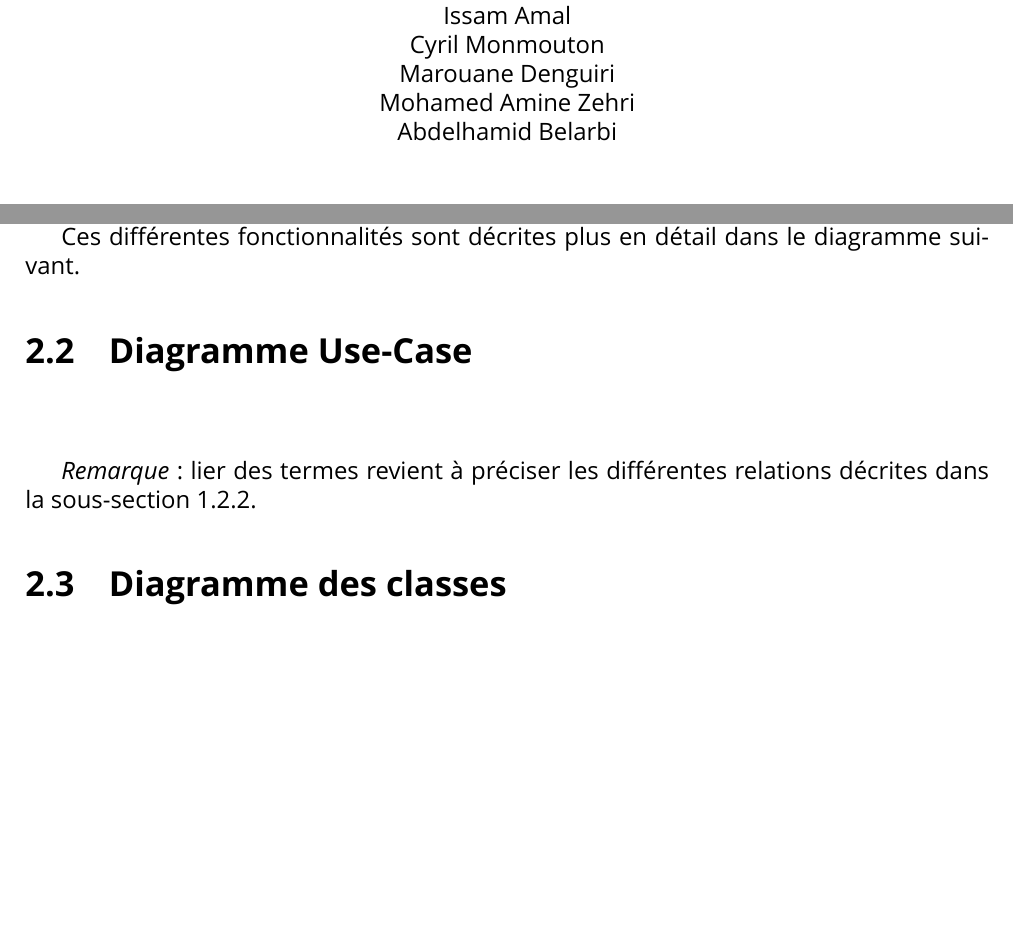
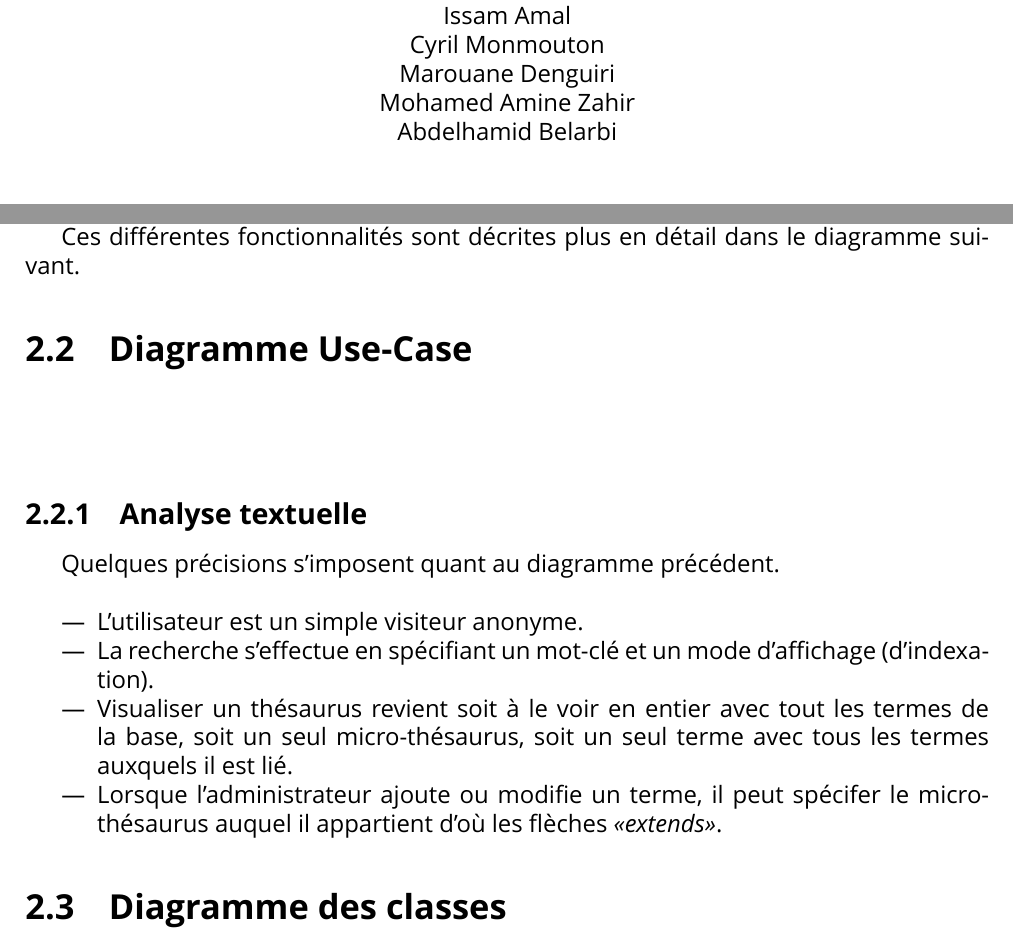
Before and after one commit to bebertpalu/Thesaurus, a LaTeX document (PhaseAnalyse/Rapport-analyse.tex): two parts of pages 1 and 4 of 6 before the commit and two parts of pages 1 and 4 of 7 after it, joined at a grey line, cut so that both start at the same text, the shorter picture padded with empty space. Compiled offline with XeLaTeX; a missing font is replaced by an installed copy or a similar font.

Commit message:
Analyse textuelle

```diff
--- a/PhaseAnalyse/Rapport-analyse.tex
+++ b/PhaseAnalyse/Rapport-analyse.tex
@@ -21,7 +21,7 @@
 		Issam Amal \\
 		Cyril Monmouton \\
 		Marouane Denguiri \\
-		Mohamed Amine Zehri \\
+		Mohamed Amine Zahir \\
 		Abdelhamid Belarbi
 	\end{center}
 	\vspace*{\fill}
@@ -99,7 +99,16 @@
 			\end{center}
 		\end{figure}~\\
 
-		\emph{Remarque} : lier des termes revient à préciser les différentes relations décrites dans la sous-section \ref{glouglou}.
+		\begin{subsection}{Analyse textuelle}
+			Quelques précisions s'imposent quant au diagramme précédent.\\
+			\begin{itemize}
+				\item L'utilisateur est un simple visiteur anonyme.
+				\item La recherche s'effectue en spécifiant un mot-clé et un mode d'affichage (d'indexation).
+				\item Visualiser un thésaurus revient soit à le voir en entier avec tout les termes de la base,
+					soit un seul micro-thésaurus, soit un seul terme avec tous les termes auxquels il est lié.
+				\item Lorsque l'administrateur ajoute ou modifie un terme, il peut spécifer le micro-thésaurus auquel il appartient d'où les flèches \emph{<<extends>>}.
+			\end{itemize}
+		\end{subsection}
 	\end{section}
 
 	\begin{section}{Diagramme des classes}
```
Also changed, not shown: PhaseAnalyse/Rapport-analyse.pdf, PhaseAnalyse/Use-Case.png, PhaseAnalyse/Rapport-analyse.tex (6 more changed lines).
